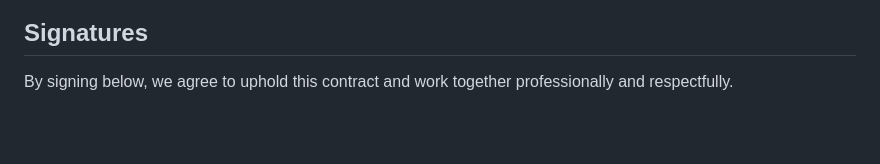
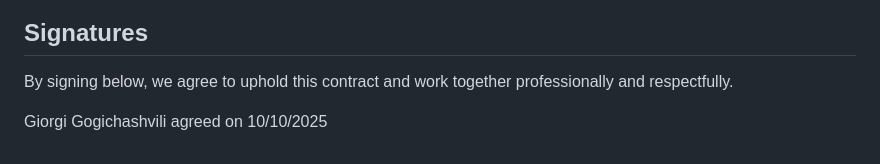
Before and after one commit to anrj/rubby, a Markdown page: docs/team-contract.md, the part around the change. Drawn GitHub-style; blank space fills up the shorter version.

Commit message:
Sign team contract - Giorgi Gogichashvili

```diff
--- a/docs/team-contract.md
+++ b/docs/team-contract.md
@@ -291,3 +291,5 @@ This contract can be amended with:
 ## Signatures
 
 By signing below, we agree to uphold this contract and work together professionally and respectfully.
+
+Giorgi Gogichashvili agreed on 10/10/2025
```
